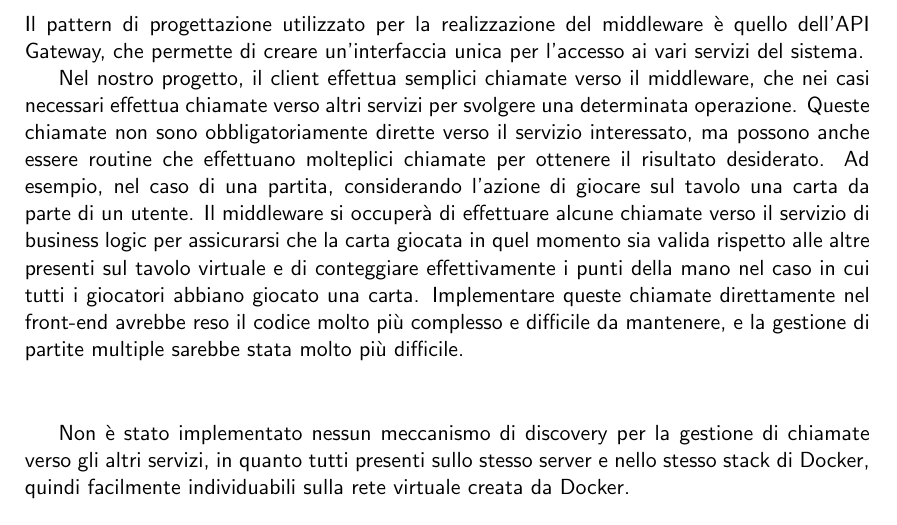
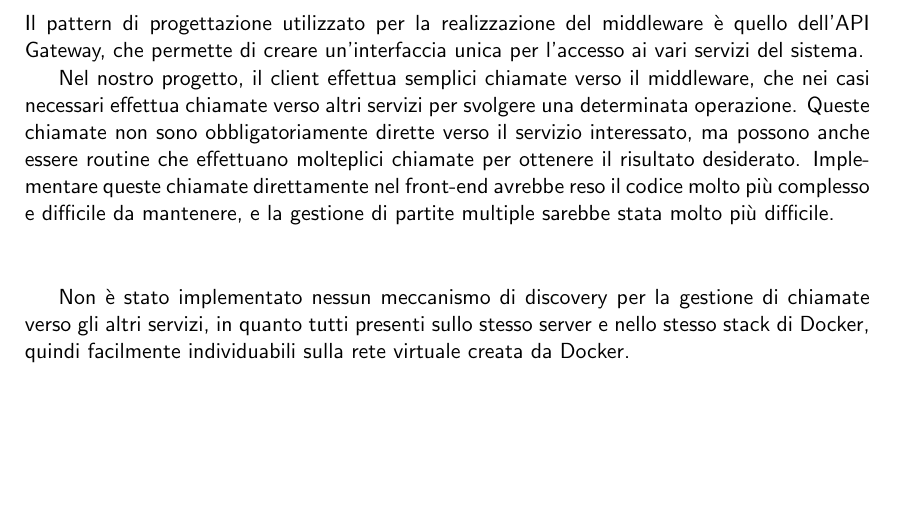
Before and after one commit to mega2799/DS-FinalReport-MaraffaOnline, a LaTeX thesis (report/main.tex, which reads report/chapters/architectures.tex): part of page 15 of 26 before the commit and part of page 16 of 26 after it, cut so that both start at the same text, the shorter picture padded with empty space. Compiled offline with pdfLaTeX.

Commit message:
archit container

```diff
--- a/report/chapters/architectures.tex
+++ b/report/chapters/architectures.tex
@@ -185,9 +188,6 @@ Il pattern di progettazione utilizzato per la realizzazione del middleware è qu
 
 Nel nostro progetto, il client effettua semplici chiamate verso il middleware, che nei casi necessari effettua chiamate verso altri servizi per svolgere una determinata operazione.
 Queste chiamate non sono obbligatoriamente dirette verso il servizio interessato, ma possono anche essere routine che effettuano molteplici chiamate per ottenere il risultato desiderato.
-Ad esempio, nel caso di una partita, considerando l'azione di giocare sul tavolo una carta da parte di un utente.
-Il middleware si occuperà di effettuare alcune chiamate verso il servizio di business
-logic per assicurarsi che la carta giocata in quel momento sia valida rispetto alle altre presenti sul tavolo virtuale e di conteggiare effettivamente i punti della mano nel caso in cui tutti i giocatori abbiano giocato una carta.
 Implementare queste chiamate direttamente nel front-end avrebbe reso il codice molto più complesso e difficile da mantenere, e la gestione di partite multiple sarebbe stata molto più difficile.
 
 \vspace{1cm}
```
Also changed, not shown: report/img/Architecture.png, report/img/middleware.png (added), report/chapters/architectures.tex (3 more changed lines).
